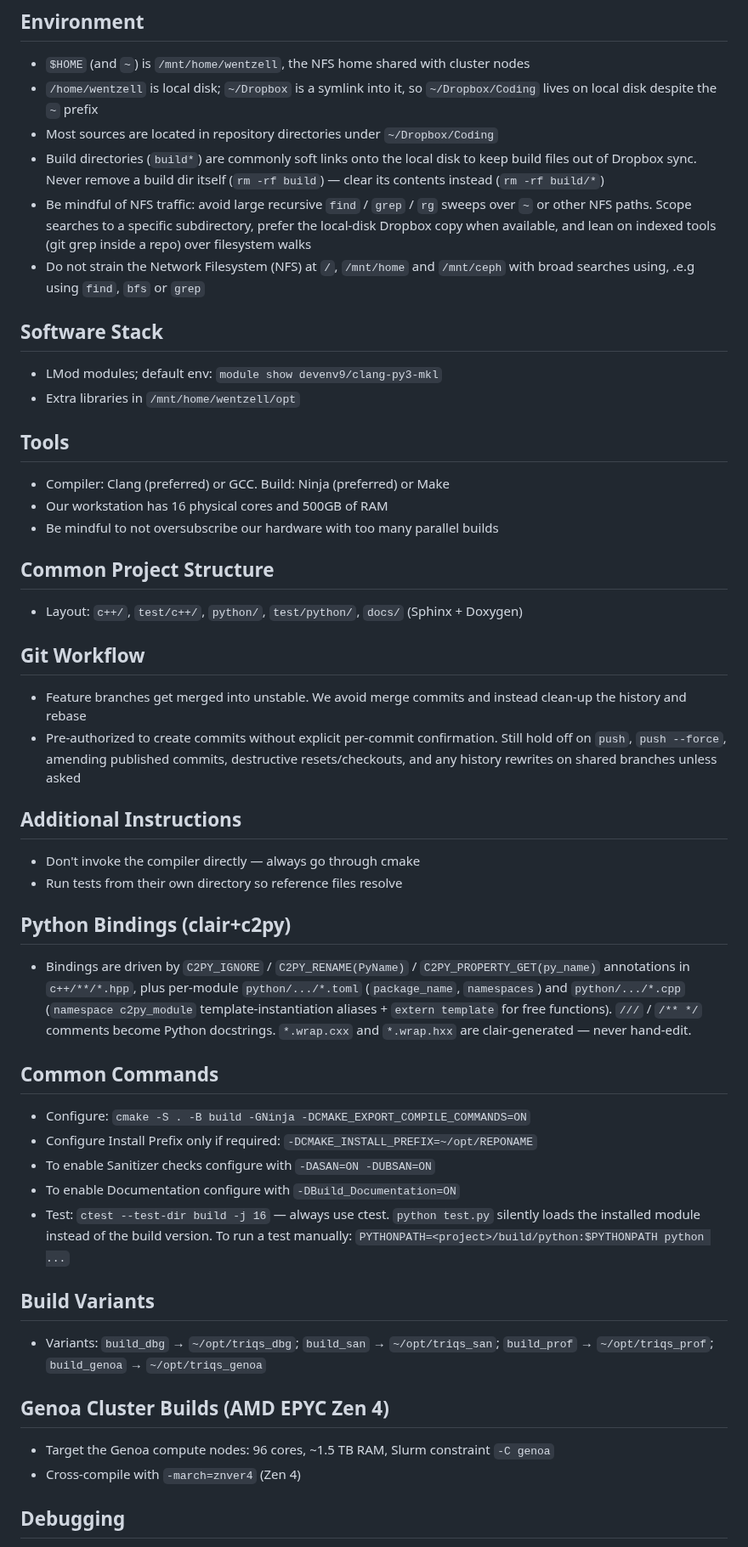
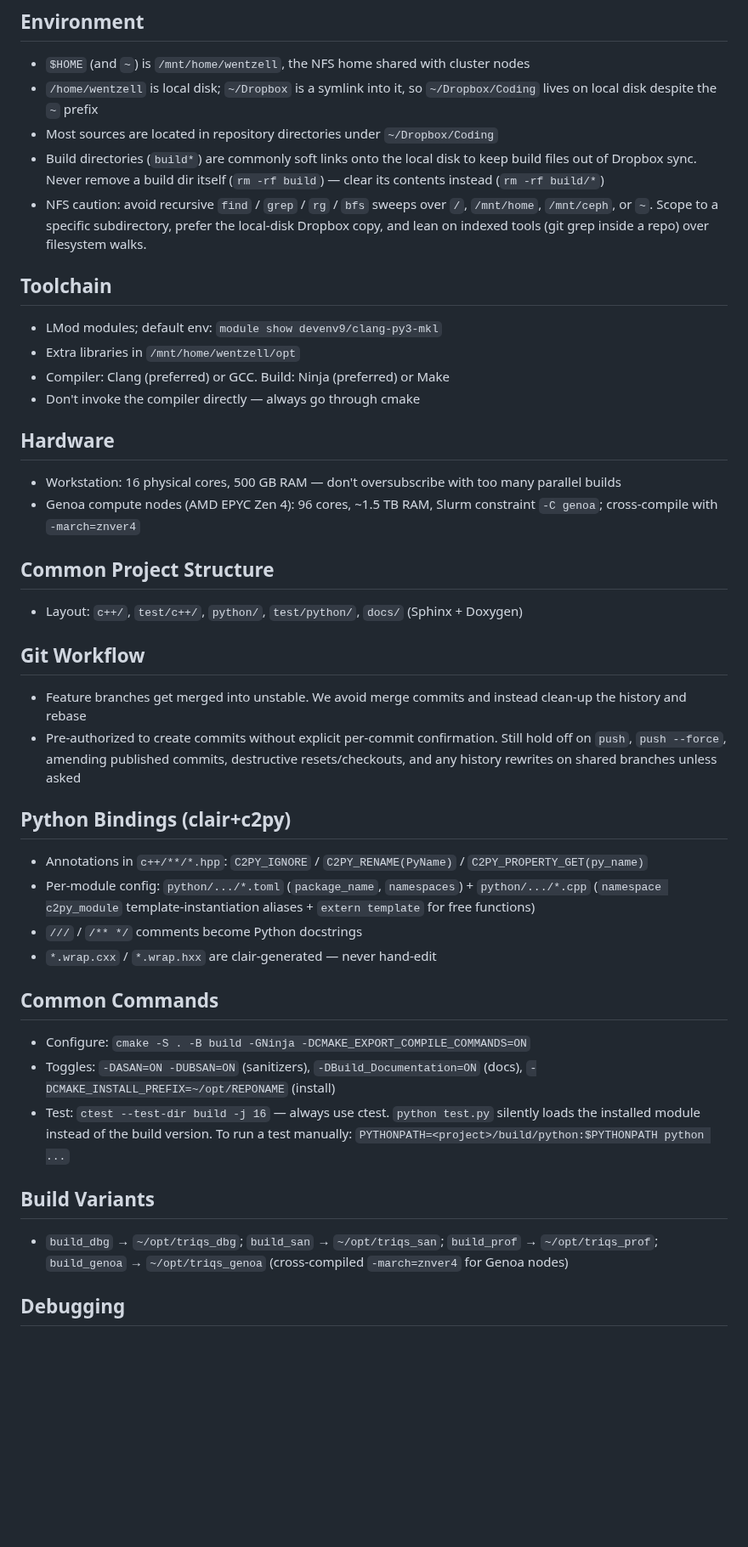
Before and after one commit to Wentzell/dotfiles, a Markdown page: .claude/CLAUDE.md, the part around one of its changes. Shown at 85% size. Drawn GitHub-style; blank space fills up the shorter version.

Commit message:
Tighten CLAUDE.md: merge overlaps, dissolve catch-all, compress prose
- Merge duplicated NFS-search bullets into one
- Dissolve 'Additional Instructions' (cmake rule → Toolchain, tests-from-own-dir → Test Reference Files)
- Merge 'Software Stack' + 'Tools' → 'Toolchain'
- Split workstation/Genoa hardware into a dedicated 'Hardware' section
- Fold 'Genoa Cluster Builds' specifics into 'Build Variants' and 'Hardware'
- Compress 'Common Commands' configure-flag toggles into a single line
- Break the Python Bindings paragraph into four scannable bullets
- Split run-on sentences in Debugging and Jupyter Notebooks for readability
- Inline single-bullet Communication section into the General Guidelines intro
- Fold the 'senior engineer' rhetorical line into Simplicity First bullets

No rules removed; ~30% fewer lines.

Assisted-by: Claude <noreply@anthropic.com>

```diff
--- a/.claude/CLAUDE.md
+++ b/.claude/CLAUDE.md
@@ -54,17 +50,17 @@ For multi-step tasks, state a brief plan with a verify check per step. Strong su
 - `/home/wentzell` is local disk; `~/Dropbox` is a symlink into it, so `~/Dropbox/Coding` lives on local disk despite the `~` prefix
 - Most sources are located in repository directories under `~/Dropbox/Coding`
 - Build directories (`build*`) are commonly soft links onto the local disk to keep build files out of Dropbox sync. Never remove a build dir itself (`rm -rf build`) — clear its contents instead (`rm -rf build/*`)
-- Be mindful of NFS traffic: avoid large recursive `find` / `grep` / `rg` sweeps over `~` or other NFS paths. Scope searches to a specific subdirectory, prefer the local-disk Dropbox copy when available, and lean on indexed tools (git grep inside a repo) over filesystem walks
-- Do not strain the Network Filesystem (NFS) at `/`, `/mnt/home` and `/mnt/ceph` with broad searches using, .e.g using `find`, `bfs` or `grep`
+- NFS caution: avoid recursive `find` / `grep` / `rg` / `bfs` sweeps over `/`, `/mnt/home`, `/mnt/ceph`, or `~`. Scope to a specific subdirectory, prefer the local-disk Dropbox copy, and lean on indexed tools (git grep inside a repo) over filesystem walks.
 
-## Software Stack
+## Toolchain
 - LMod modules; default env: `module show devenv9/clang-py3-mkl`
 - Extra libraries in `/mnt/home/wentzell/opt`
+- Compiler: Clang (preferred) or GCC. Build: Ninja (preferred) or Make
+- Don't invoke the compiler directly — always go through cmake
 
-## Tools
-- Compiler: Clang (preferred) or GCC. Build: Ninja (preferred) or Make
-- Our workstation has 16 physical cores and 500GB of RAM
-- Be mindful to not oversubscribe our hardware with too many parallel builds
+## Hardware
+- Workstation: 16 physical cores, 500 GB RAM — don't oversubscribe with too many parallel builds
+- Genoa compute nodes (AMD EPYC Zen 4): 96 cores, ~1.5 TB RAM, Slurm constraint `-C genoa`; cross-compile with `-march=znver4`
 
 ## Common Project Structure
 - Layout: `c++/`, `test/c++/`, `python/`, `test/python/`, `docs/` (Sphinx + Doxygen)
@@ -73,26 +69,19 @@ For multi-step tasks, state a brief plan with a verify check per step. Strong su
 - Feature branches get merged into unstable. We avoid merge commits and instead clean-up the history and rebase
 - Pre-authorized to create commits without explicit per-commit confirmation. Still hold off on `push`, `push --force`, amending published commits, destructive resets/checkouts, and any history rewrites on shared branches unless asked
 
-## Additional Instructions
-- Don't invoke the compiler directly — always go through cmake
-- Run tests from their own directory so reference files resolve
-
 ## Python Bindings (clair+c2py)
-- Bindings are driven by `C2PY_IGNORE` / `C2PY_RENAME(PyName)` / `C2PY_PROPERTY_GET(py_name)` annotations in `c++/**/*.hpp`, plus per-module `python/.../*.toml` (`package_name`, `namespaces`) and `python/.../*.cpp` (`namespace c2py_module` template-instantiation aliases + `extern template` for free functions). `///` / `/** */` comments become Python docstrings. `*.wrap.cxx` and `*.wrap.hxx` are clair-generated — never hand-edit.
+- Annotations in `c++/**/*.hpp`: `C2PY_IGNORE` / `C2PY_RENAME(PyName)` / `C2PY_PROPERTY_GET(py_name)`
+- Per-module config: `python/.../*.toml` (`package_name`, `namespaces`) + `python/.../*.cpp` (`namespace c2py_module` template-instantiation aliases + `extern template` for free functions)
+- `///` / `/** */` comments become Python docstrings
+- `*.wrap.cxx` / `*.wrap.hxx` are clair-generated — never hand-edit
 
 ## Common Commands
 - Configure: `cmake -S . -B build -GNinja -DCMAKE_EXPORT_COMPILE_COMMANDS=ON`
-- Configure Install Prefix only if required: `-DCMAKE_INSTALL_PREFIX=~/opt/REPONAME`
-- To enable Sanitizer checks configure with `-DASAN=ON -DUBSAN=ON`
-- To enable Documentation configure with `-DBuild_Documentation=ON`
+- Toggles: `-DASAN=ON -DUBSAN=ON` (sanitizers), `-DBuild_Documentation=ON` (docs), `-DCMAKE_INSTALL_PREFIX=~/opt/REPONAME` (install)
 - Test: `ctest --test-dir build -j 16` — always use ctest. `python test.py` silently loads the installed module instead of the build version. To run a test manually: `PYTHONPATH=<project>/build/python:$PYTHONPATH python ...`
 
 ## Build Variants
-- Variants: `build_dbg` → `~/opt/triqs_dbg`; `build_san` → `~/opt/triqs_san`; `build_prof` → `~/opt/triqs_prof`; `build_genoa` → `~/opt/triqs_genoa`
-
-## Genoa Cluster Builds (AMD EPYC Zen 4)
-- Target the Genoa compute nodes: 96 cores, ~1.5 TB RAM, Slurm constraint `-C genoa`
-- Cross-compile with `-march=znver4` (Zen 4)
+- `build_dbg` → `~/opt/triqs_dbg`; `build_san` → `~/opt/triqs_san`; `build_prof` → `~/opt/triqs_prof`; `build_genoa` → `~/opt/triqs_genoa` (cross-compiled `-march=znver4` for Genoa nodes)
 
 ## Debugging
 - Use a sanitizer build (ASAN/UBSAN) for segfaults, memory errors, and NaN/Inf tracking — release builds give cryptic crashes; UBSAN's float-cast-overflow pinpoints where NaN is first produced
```
Also changed, not shown: other parts of .claude/CLAUDE.md (+7 -9 lines).
